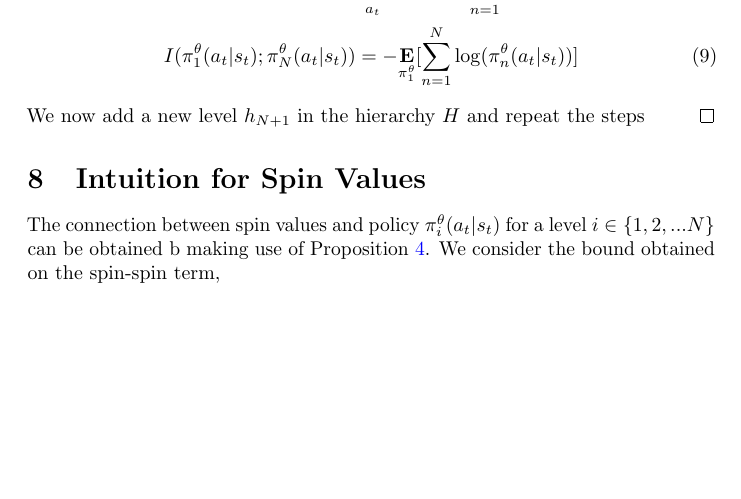
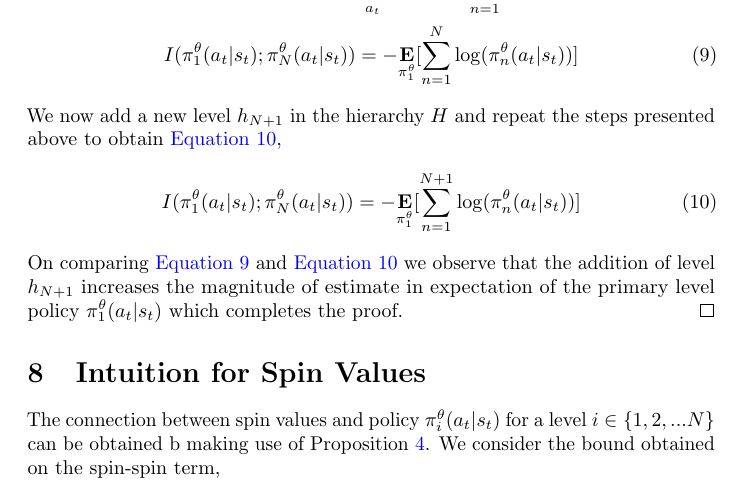
Before and after one commit to karush17/Ising-notes, a LaTeX document (doc/main.tex): part of page 14 of 20 before the commit and part of page 14 of 21 after it, cut so that both start at the same text, the shorter picture padded with empty space. Compiled offline with pdfLaTeX.

Commit message:
proof complete

```diff
--- a/doc/main.tex
+++ b/doc/main.tex
@@ -275,7 +275,11 @@ Before proving th result, we formally state the Lipshitz assumption \cite{lipsch
     I(\pi^{\theta}_{1}(a_{t}|s_{t});\pi^{\theta}_{N}(a_{t}|s_{t})) = - \sum_{a_{t}} \pi^{\theta}_{1}(a_{t}|s_{t}) \sum_{n=1}^{N}\log(\pi^{\theta}_{n}(a_{t}|s_{t})) \nonumber \\
     I(\pi^{\theta}_{1}(a_{t}|s_{t});\pi^{\theta}_{N}(a_{t}|s_{t})) = - \underset{\pi^{\theta}_{1}}{\textbf{E}}[\sum_{n=1}^{N}\log(\pi^{\theta}_{n}(a_{t}|s_{t}))] \label{eq:info}
     \end{gather}
-    We now add a new level $h_{N+1}$ in the hierarchy $H$ and repeat the steps
+    We now add a new level $h_{N+1}$ in the hierarchy $H$ and repeat the steps presented above to obtain \autoref{eq:newinfo},
+    \begin{gather}
+        I(\pi^{\theta}_{1}(a_{t}|s_{t});\pi^{\theta}_{N}(a_{t}|s_{t})) = - \underset{\pi^{\theta}_{1}}{\textbf{E}}[\sum_{n=1}^{N+1}\log(\pi^{\theta}_{n}(a_{t}|s_{t}))] \label{eq:newinfo}
+    \end{gather}
+    On comparing \autoref{eq:info} and \autoref{eq:newinfo} we observe that the addition of level $h_{N+1}$ increases the magnitude of estimate in expectation of the primary level policy $\pi^{\theta}_{1}(a_{t}|s_{t})$ which completes the proof.
 \end{proof}
 
 
```
Also changed, not shown: doc/main.pdf, doc/main.tex (2 more changed lines), 6 other files.
